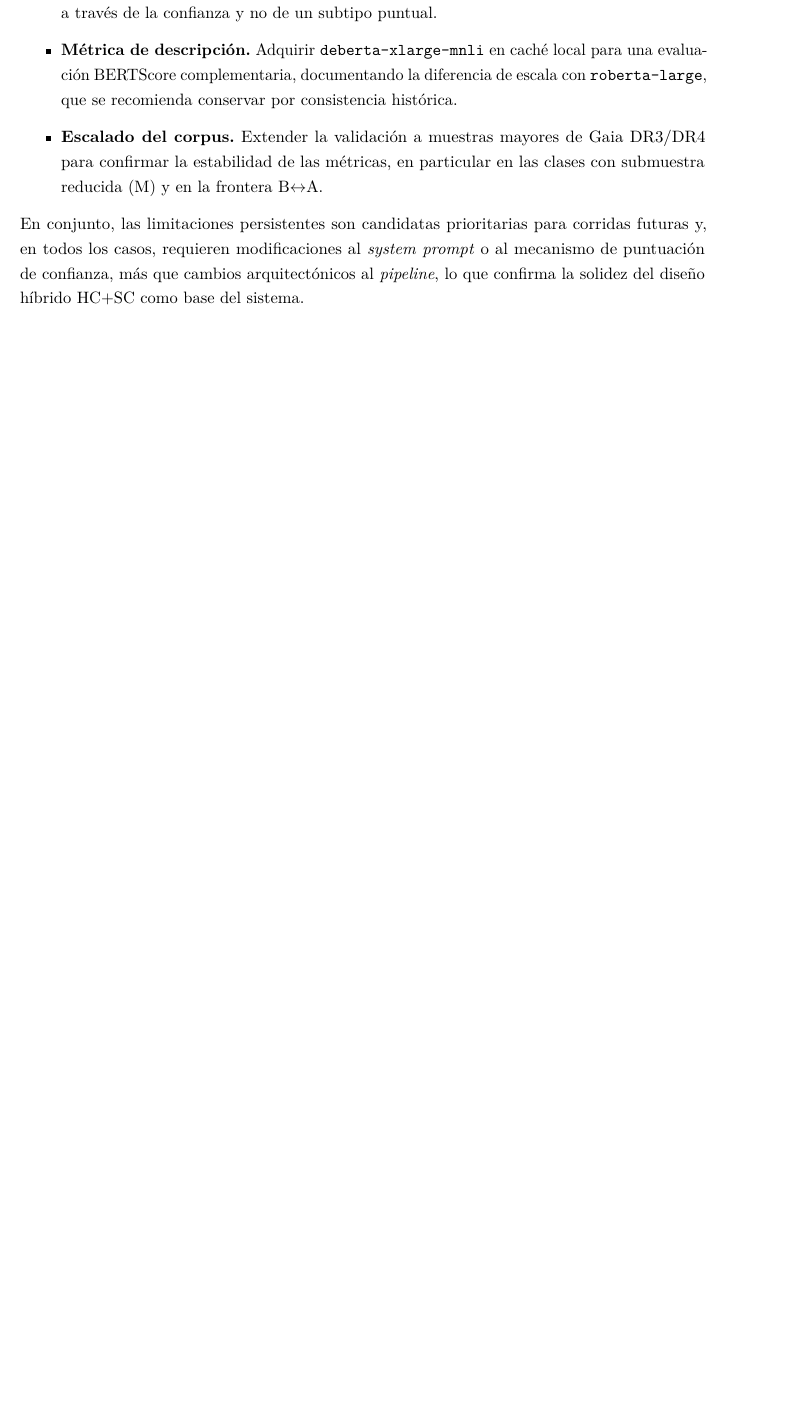
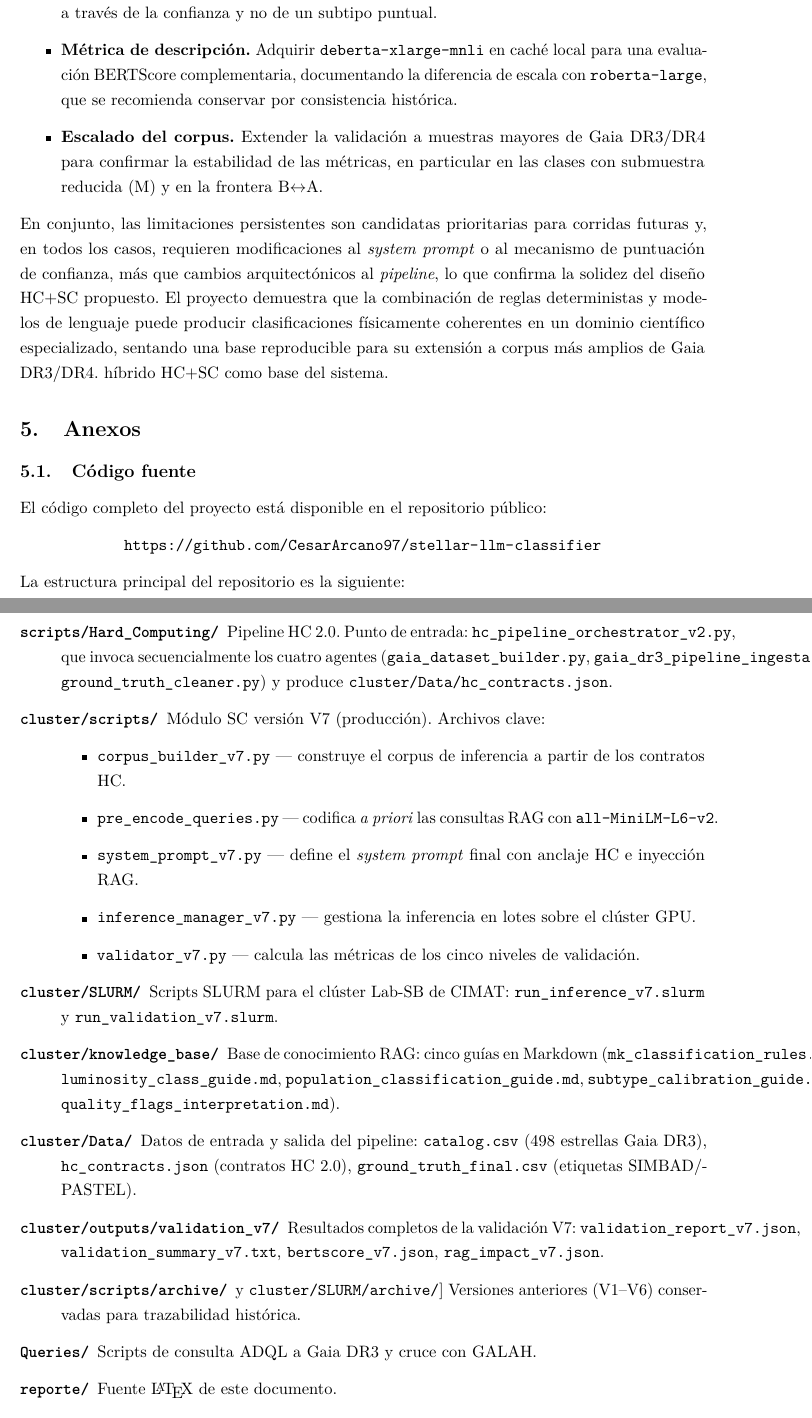
Before and after one commit to bennylimpid196/stellar-llm-classifier, a LaTeX paper (reporte/main.tex, which reads reporte/secciones/04_resultados.tex, reporte/secciones/05_anexos.tex): part of page 32 of 33 before the commit and two parts of pages 32 and 33 of 34 after it, the two joined at a grey line, cut so that both start at the same text, the shorter picture padded with empty space. Compiled offline with pdfLaTeX.

Commit message:
Complete report: abstract, §4.2 closing, and §5.1 code annex
Co-Authored-By: Claude Sonnet 4.6 <noreply@anthropic.com>

```diff
--- a/reporte/secciones/04_resultados.tex
+++ b/reporte/secciones/04_resultados.tex
@@ -527,4 +527,8 @@ En conjunto, las limitaciones persistentes son candidatas prioritarias para
 corridas futuras y, en todos los casos, requieren modificaciones al \emph{system
 prompt} o al mecanismo de puntuación de confianza, más que cambios
 arquitectónicos al \emph{pipeline}, lo que confirma la solidez del diseño
+HC+SC propuesto. El proyecto demuestra que la combinación de reglas
+deterministas y modelos de lenguaje puede producir clasificaciones físicamente
+coherentes en un dominio científico especializado, sentando una base reproducible
+para su extensión a corpus más amplios de Gaia DR3/DR4.
 híbrido HC+SC como base del sistema.
--- /dev/null
+++ b/reporte/secciones/05_anexos.tex
@@ -0,0 +1,75 @@
+\section{Anexos}
+\label{sec:anexos}
+
+\subsection{Código fuente}
+\label{sec:codigo}
+
+El código completo del proyecto está disponible en el repositorio público:
+
+\begin{center}
+  \url{https://github.com/CesarArcano97/stellar-llm-classifier}
+\end{center}
+
+La estructura principal del repositorio es la siguiente:
+
+\begin{description}
+  \item[\texttt{scripts/Hard\_Computing/}]
+    Pipeline HC~2.0. Punto de entrada:
+    \texttt{hc\_pipeline\_orchestrator\_v2.py}, que invoca secuencialmente los
+    cuatro agentes (\texttt{gaia\_dataset\_builder.py},
+    \texttt{gaia\_dr3\_pipeline\_ingesta\_v2.py},
+    \texttt{ground\_truth\_cleaner.py}) y produce
+    \texttt{cluster/Data/hc\_contracts.json}.
+
+  \item[\texttt{cluster/scripts/}]
+    Módulo SC versión~V7 (producción). Archivos clave:
+    \begin{itemize}
+      \item \texttt{corpus\_builder\_v7.py} — construye el corpus de inferencia
+        a partir de los contratos HC.
+      \item \texttt{pre\_encode\_queries.py} — codifica \emph{a priori} las
+        consultas RAG con \texttt{all-MiniLM-L6-v2}.
+      \item \texttt{system\_prompt\_v7.py} — define el \emph{system prompt}
+        final con anclaje HC e inyección RAG.
+      \item \texttt{inference\_manager\_v7.py} — gestiona la inferencia en
+        lotes sobre el clúster GPU.
+      \item \texttt{validator\_v7.py} — calcula las métricas de los cinco
+        niveles de validación.
+    \end{itemize}
+
+  \item[\texttt{cluster/SLURM/}]
+    Scripts SLURM para el clúster Lab-SB de CIMAT:
+    \texttt{run\_inference\_v7.slurm} y \texttt{run\_validation\_v7.slurm}.
+
+  \item[\texttt{cluster/knowledge\_base/}]
+    Base de conocimiento RAG: cinco guías en Markdown
+    (\texttt{mk\_classification\_rules.md},
+    \texttt{luminosity\_class\_guide.md},
+    \texttt{population\_classification\_guide.md},
+    \texttt{subtype\_calibration\_guide.md},
+    \texttt{quality\_flags\_interpretation.md}).
+
+  \item[\texttt{cluster/Data/}]
+    Datos de entrada y salida del pipeline:
+    \texttt{catalog.csv} (498 estrellas Gaia~DR3),
+    \texttt{hc\_contracts.json} (contratos HC~2.0),
+    \texttt{ground\_truth\_final.csv} (etiquetas SIMBAD/PASTEL).
+
+  \item[\texttt{cluster/outputs/validation\_v7/}]
+    Resultados completos de la validación V7:
+    \texttt{validation\_report\_v7.json},
+    \texttt{validation\_summary\_v7.txt},
+    \texttt{bertscore\_v7.json},
+    \texttt{rag\_impact\_v7.json}.
+
+  \item[\texttt{cluster/scripts/archive/}] y \texttt{cluster/SLURM/archive/}]
+    Versiones anteriores (V1--V6) conservadas para trazabilidad histórica.
+
+  \item[\texttt{Queries/}]
+    Scripts de consulta ADQL a Gaia~DR3 y cruce con GALAH.
+
+  \item[\texttt{reporte/}]
+    Fuente \LaTeX{} de este documento.
+\end{description}
+
+Las instrucciones de instalación del entorno y reproducción completa del
+experimento se encuentran en \texttt{cluster/README\_cluster.md}.
```
Also changed, not shown: reporte/main.tex (+20 -2 lines).
